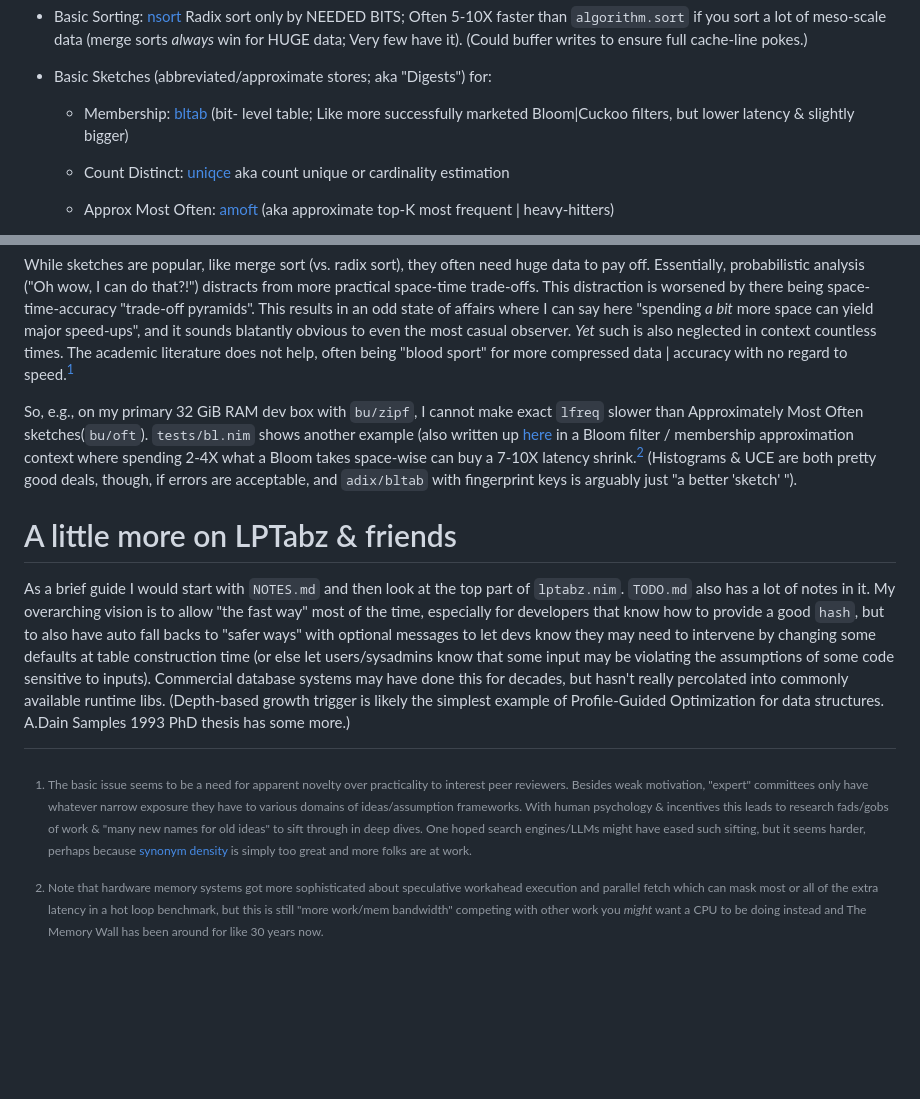
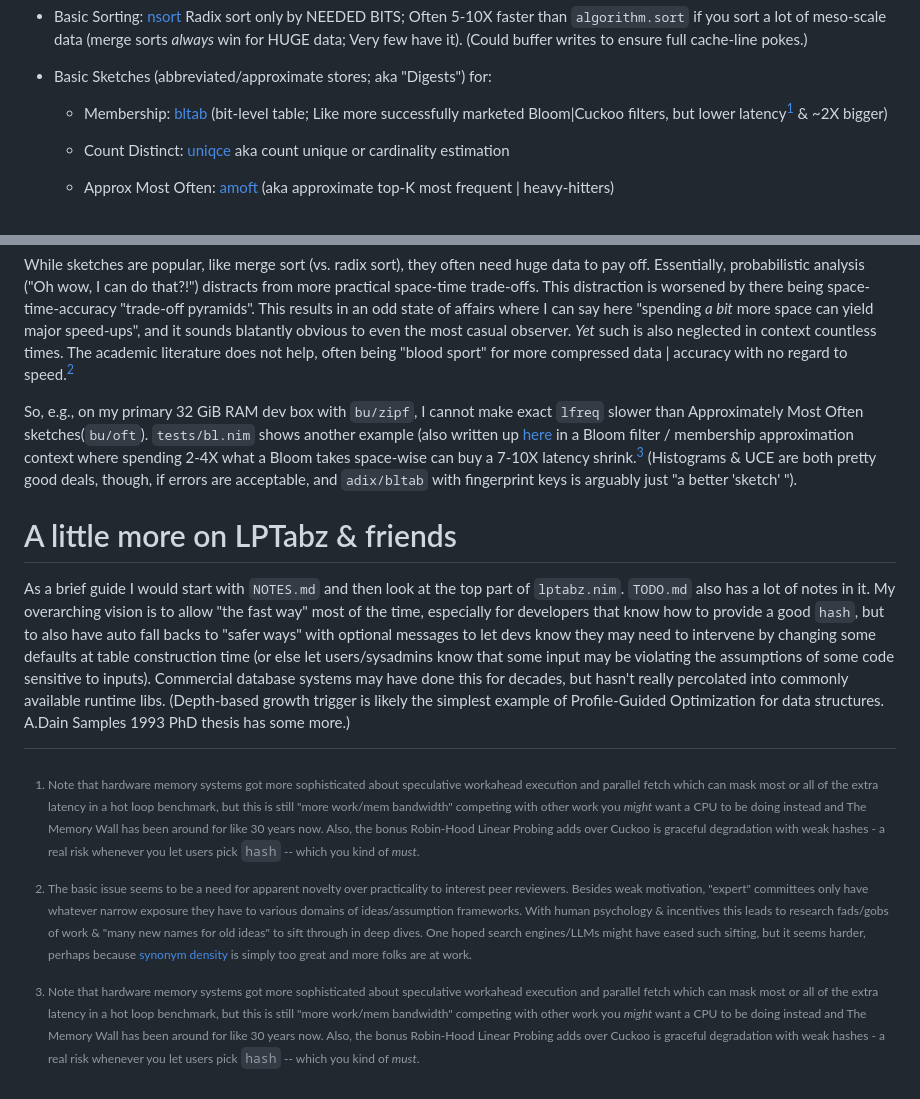
Before and after one commit to c-blake/adix, a Markdown page: README.md, 2 parts joined by grey strips. Rendered like a GitHub page; blank space fills up the shorter version.

Commit message:
Reference mem footnote earlier, causing re-number/swap & add Cuckoo v.RH nano-analysis in a footnote.

```diff
--- a/README.md
+++ b/README.md
@@ -21,9 +21,9 @@ to the point.  In particular, as an overview/index, here be:
      Very few have it). (Could buffer writes to ensure full cache-line pokes.)
 
  - Basic Sketches (abbreviated/approximate stores; aka "Digests") for:
-   - Membership: [bltab](https://c-blake.github.io/adix/adix/bltab.html) (bit-
-   level table; Like more successfully marketed Bloom|Cuckoo filters, but lower
-   latency & slightly bigger)
+   - Membership: [bltab](https://c-blake.github.io/adix/adix/bltab.html)
+   (bit-level table; Like more successfully marketed Bloom|Cuckoo filters,
+   but lower latency[^1] & ~2X bigger)
    - Count Distinct: [uniqce](https://c-blake.github.io/adix/adix/uniqce.html)
    aka count unique or cardinality estimation
    - Approx Most Often: [amoft](https://c-blake.github.io/adix/adix/amoft.html)
@@ -80,14 +80,14 @@ results in an odd state of affairs where I can say here "spending *a bit* more
 space can yield major speed-ups", and it sounds blatantly obvious to even the
 most casual observer.  *Yet* such is also neglected in context countless times.
 The academic literature does not help, often being "blood sport" for more
-compressed data | accuracy with no regard to speed.[^1]
+compressed data | accuracy with no regard to speed.[^2]
 
 So, e.g., on my primary 32 GiB RAM dev box with `bu/zipf`, I cannot make exact
 `lfreq` slower than Approximately Most Often sketches(`bu/oft`).  `tests/bl.nim`
 shows another example (also written up
 [here](https://blog.cloudflare.com/when-bloom-filters-dont-bloom/) in a Bloom
 filter / membership approximation context where spending 2-4X what a Bloom takes
-space-wise can buy a 7-10X latency shrink.[^2] (Histograms & UCE are both pretty
+space-wise can buy a 7-10X latency shrink.[^1] (Histograms & UCE are both pretty
 good deals, though, if errors are acceptable, and `adix/bltab` with fingerprint
 keys is arguably just "a better 'sketch' ").
 
@@ -105,7 +105,15 @@ percolated into commonly available runtime libs.  (Depth-based growth trigger is
 likely the simplest example of Profile-Guided Optimization for data structures.
 A.Dain Samples 1993 PhD thesis has some more.)
 
-[^1]: The basic issue seems to be a need for apparent novelty over practicality
+[^1]: Note that hardware memory systems got more sophisticated about speculative
+workahead execution and parallel fetch which can mask most or all of the extra
+latency in a hot loop benchmark, but this is still "more work/mem bandwidth"
+competing with other work you *might* want a CPU to be doing instead and The
+Memory Wall has been around for like 30 years now.  Also, the bonus Robin-Hood
+Linear Probing adds over Cuckoo is graceful degradation with weak hashes - a
+real risk whenever you let users pick `hash` -- which you kind of _must_.
+
+[^2]: The basic issue seems to be a need for apparent novelty over practicality
 to interest peer reviewers.  Besides weak motivation, "expert" committees only
 have whatever narrow exposure they have to various domains of ideas/assumption
 frameworks.  With human psychology & incentives this leads to research fads/gobs
@@ -113,9 +121,3 @@ of work & "many new names for old ideas" to sift through in deep dives.  One
 hoped search engines/LLMs might have eased such sifting, but it seems harder,
 perhaps because [synonym density](https://github.com/c-blake/thes) is simply too
 great and more folks are at work.
-
-[^2]: Note that hardware memory systems got more sophisticated about speculative
-workahead execution and parallel fetch which can mask most or all of the extra
-latency in a hot loop benchmark, but this is still "more work/mem bandwidth"
-competing with other work you *might* want a CPU to be doing instead and The
-Memory Wall has been around for like 30 years now.
```
